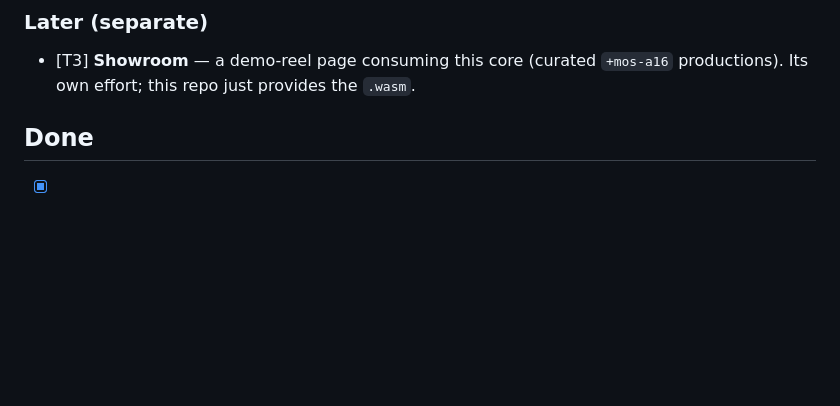
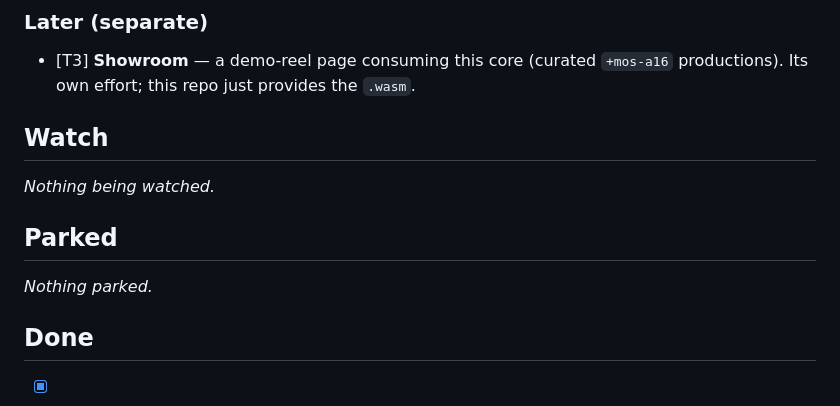
Before and after one commit to wbniv/bsnes-jg-wasm, a Markdown page: TODO.md, the part around the change. GitHub-like rendering; blank space fills up the shorter version.

Commit message:
Complete the four-bucket structure
Added the two missing empty buckets so the file passes todo-lint cleanly. The
conformance hook is now blocking on structural errors, and a missing bucket is
one of them.

Co-Authored-By: Claude Opus 5 (1M context) <noreply@anthropic.com>
Claude-Session: https://claude.ai/code/session_018op2irWiReK8tUe9WyuBeg

```diff
--- a/TODO.md
+++ b/TODO.md
@@ -22,6 +22,14 @@ Plan / contract: [docs/plans/2026-06-25-bsnes-jg-wasm.md](docs/plans/2026-06-25-
 
 - [T3] **Showroom** — a demo-reel page consuming this core (curated `+mos-a16` productions). Its own
   effort; this repo just provides the `.wasm`.
+
+## Watch
+
+_Nothing being watched._
+
+## Parked
+
+_Nothing parked._
 
 ## Done
 
```
